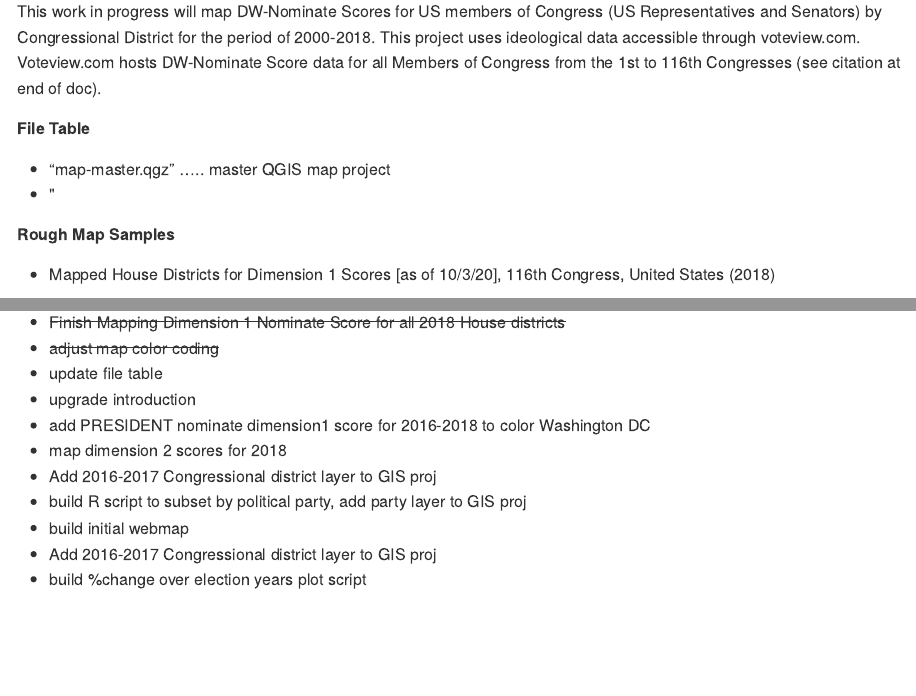
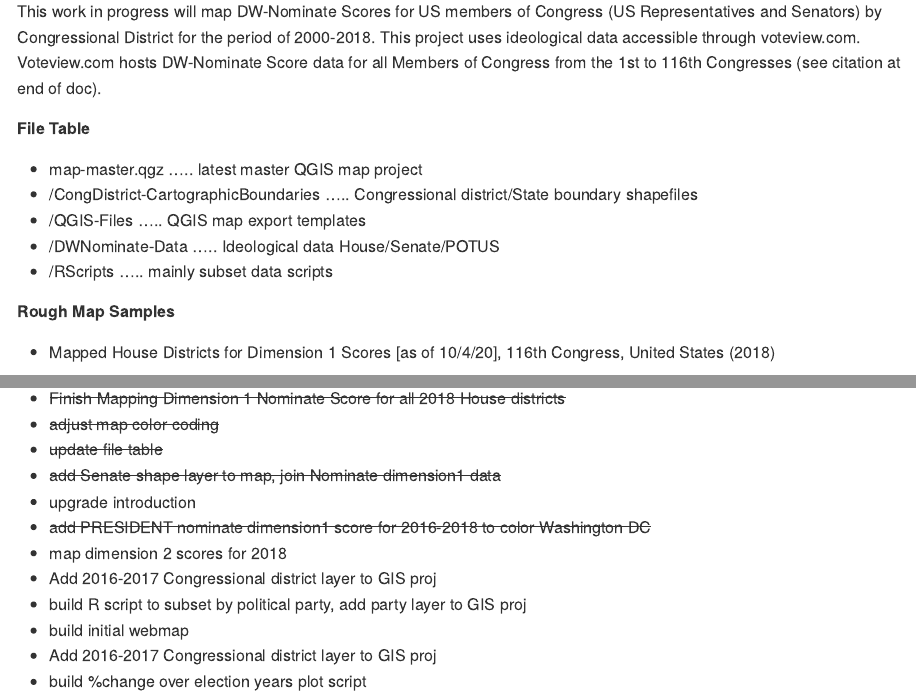
Before and after one commit to ezequielc97/Mapping-USMembersofCongress-Ideology-in-21stCentury, an R Markdown document (README.Rmd): the page in a window 1100 px wide, from 480 px down, and a second part further down, joined at a grey line. The pictures show the output file README.md that the author committed with the source, drawn offline in the style of GitHub.

Commit message:
added State shapefiles to GIS proj, joined Senate nom d1 data to map, added subset by senate script, updated readme

````diff
--- a/README.Rmd
+++ b/README.Rmd
@@ -20,12 +20,15 @@ This work in progress will map DW-Nominate Scores for US members of Congress (US
 
 ##### File Table #####
 
-- "map-master.qgz" ..... master QGIS map project
-- "
+- map-master.qgz ..... latest master QGIS map project
+- /CongDistrict-CartographicBoundaries ..... Congressional district/State boundary shapefiles
+- /QGIS-Files ..... QGIS map export templates
+- /DWNominate-Data ..... Ideological data House/Senate/POTUS
+- /RScripts ..... mainly subset data scripts
 ```{r pressure, echo=TRUE}
 ```
 
 ##### Rough Map Samples #####
 
-- Mapped House Districts for Dimension 1 Scores [as of 10/3/20], 116th Congress, United States (2018)
+- Mapped House Districts for Dimension 1 Scores [as of 10/4/20], 116th Congress, United States (2018)
 
@@ -41,9 +48,10 @@ This work in progress will map DW-Nominate Scores for US members of Congress (US
 
 - ~~Finish Mapping Dimension 1 Nominate Score for all 2018 House districts~~
 - ~~adjust map color coding~~
-- update file table
+- ~~update file table~~
+- ~~add Senate shape layer to map, join Nominate dimension1 data~~
 - upgrade introduction
-- add PRESIDENT nominate dimension1 score for 2016-2018 to color Washington DC
+- ~~add PRESIDENT nominate dimension1 score for 2016-2018 to color Washington DC~~
 - map dimension 2 scores for 2018
 - Add 2016-2017 Congressional district layer to GIS proj
 - build R script to subset by political party, add party layer to GIS proj
````
Also changed, not shown: CongDistrict-CartographicBoundaries/cb_2017_us_state_500k/cb_2017_us_state_500k.dbf (added), CongDistrict-CartographicBoundaries/cb_2017_us_state_500k/cb_2017_us_state_500k.prj (added), CongDistrict-CartographicBoundaries/cb_2017_us_state_500k/cb_2017_us_state_500k.shx (added), DWN-D1-MappedStates-current.png (added), README.md, README.Rmd (6 more changed lines), 6 other files.
